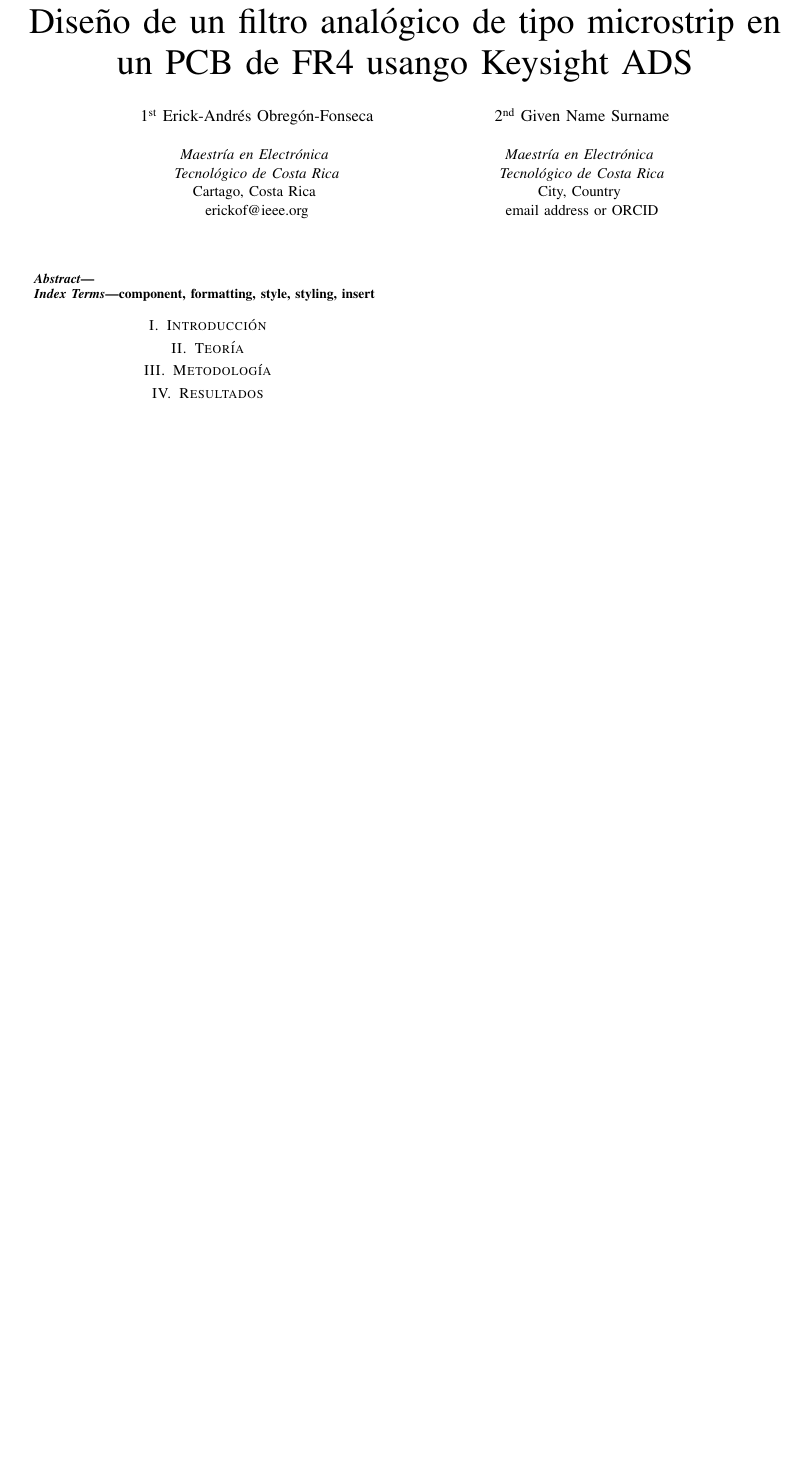
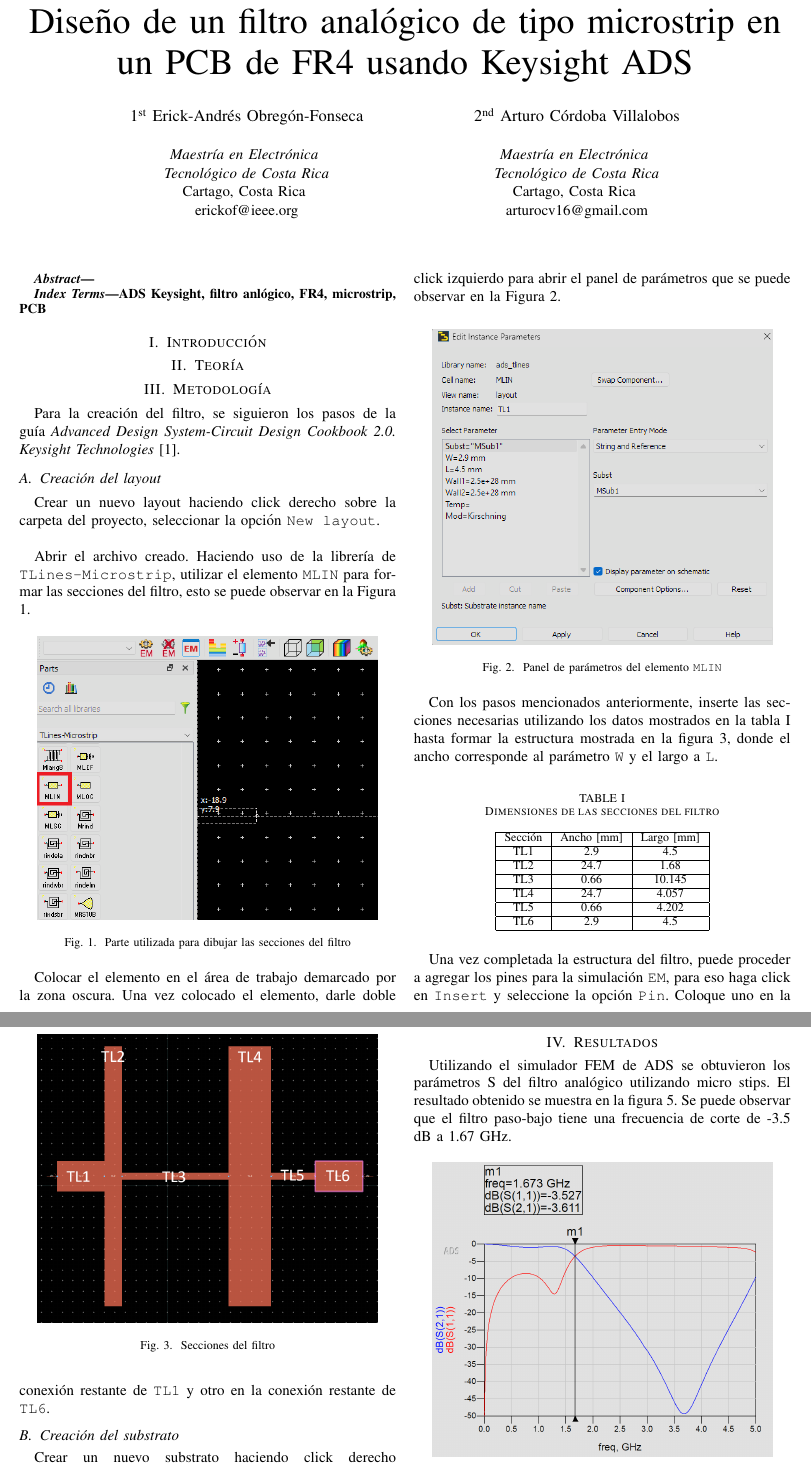
Before and after one commit to ErickOF/MP6158-ProjectReport, a LaTeX paper (main.tex, which reads sections/methodology.tex, sections/results.tex): part of the page before the commit and two parts of pages 1 and 2 of 2 after it, the two joined at a grey line, cut so that both start at the same text, the shorter picture padded with empty space. Compiled offline with pdfLaTeX.

Commit message:
Updates from Overleaf

```diff
--- a/main.tex
+++ b/main.tex
@@ -10,7 +10,7 @@
     T\kern-.1667em\lower.7ex\hbox{E}\kern-.125emX}}
 \begin{document}
 
-\title{Diseño de un filtro analógico de tipo microstrip en un PCB de FR4 usango Keysight ADS \\
+\title{Diseño de un filtro analógico de tipo microstrip en un PCB de FR4 usando Keysight ADS \\
 }
 
 \author{\IEEEauthorblockN{1\textsuperscript{st} Erick-Andrés Obregón-Fonseca} \\
@@ -19,11 +19,11 @@
 Cartago, Costa Rica \\
 erickof@ieee.org}
 \and
-\IEEEauthorblockN{2\textsuperscript{nd} Given Name Surname} \\
+\IEEEauthorblockN{2\textsuperscript{nd} Arturo Córdoba Villalobos} \\
 \IEEEauthorblockA{\textit{Maestría en Electrónica} \\
 \textit{Tecnológico de Costa Rica}\\
-City, Country \\
-email address or ORCID}
+Cartago, Costa Rica \\
+arturocv16@gmail.com}
 }
 
 \maketitle
@@ -33,7 +33,7 @@ email address or ORCID}
 \end{abstract}
 
 \begin{IEEEkeywords}
-component, formatting, style, styling, insert
+ADS Keysight, filtro anlógico, FR4, microstrip, PCB
 \end{IEEEkeywords}
 
 \input{sections/introduction.tex}
--- a/sections/methodology.tex
+++ b/sections/methodology.tex
@@ -1 +1,56 @@
 \section{Metodología}
+
+Para la creación del filtro, se siguieron los pasos de la guía \textit{Advanced Design System-Circuit Design Cookbook 2.0. Keysight Technologies}~\cite{keysight_csc2}.
+
+\subsection{Creación del layout}
+
+Crear un nuevo layout haciendo click derecho sobre la carpeta del proyecto, seleccionar la opción \texttt{New layout}. \\
+
+Abrir el archivo creado. Haciendo uso de la librería de \texttt{TLines-Microstrip}, utilizar el elemento \texttt{MLIN} para formar las secciones del filtro, esto se puede observar en la Figura \ref{fig:metologia_mlin}.
+
+\begin{figure}[h!]
+    \centering
+    \includegraphics[width=8cm]{figures/metodologia/metologia1.png}
+    \caption{Parte utilizada para dibujar las secciones del filtro}
+    \label{fig:metologia_mlin}
+\end{figure}
+
+Colocar el elemento en el área de trabajo demarcado por la zona oscura. Una vez colocado el elemento, darle doble click izquierdo para abrir el panel de parámetros que se puede observar en la Figura \ref{fig:metologia_mlin_dimensiones}.
+
+\begin{figure}[h!]
+    \centering
+    \includegraphics[width=8cm]{figures/metodologia/metologia2.png}
+    \caption{Panel de parámetros del elemento \texttt{MLIN}}
+    \label{fig:metologia_mlin_dimensiones}
+\end{figure}
+
+Con los pasos mencionados anteriormente, inserte las secciones necesarias utilizando los datos mostrados en la tabla \ref{table:metodologia_dimensiones} hasta formar la estructura mostrada en la figura \ref{fig:metologia_secciones_filtro}, donde el ancho corresponde al parámetro \texttt{W} y el largo a \texttt{L}.
+
+\begin{table}[h!]
+\centering
+\caption{Dimensiones de las secciones del filtro}
+\label{table:metodologia_dimensiones}
+\begin{tabular}{|c|c|c|}
+\hline
+Sección & Ancho {[}mm{]} & Largo {[}mm{]} \\ \hline
+TL1     & 2.9            & 4.5            \\ \hline
+TL2     & 24.7           & 1.68           \\ \hline
+TL3     & 0.66           & 10.145         \\ \hline
+TL4     & 24.7           & 4.057          \\ \hline
+TL5     & 0.66           & 4.202          \\ \hline
+TL6     & 2.9            & 4.5            \\ \hline
+\end{tabular}
+\end{table}
+
+\begin{figure}[h!]
+    \centering
+    \includegraphics[width=8cm]{figures/metodologia/metologia3.png}
+    \caption{Secciones del filtro}
+    \label{fig:metologia_secciones_filtro}
+\end{figure}
+
+Una vez completada la estructura del filtro, puede proceder a agregar los pines para la simulación \texttt{EM}, para eso haga click en \texttt{Insert} y seleccione la opción \texttt{Pin}. Coloque uno en la conexión restante de \texttt{TL1} y otro en la conexión restante de \texttt{TL6}.
+
+\subsection{Creación del substrato}
+
+Crear un nuevo substrato haciendo click derecho sobre la carpeta del proyecto, seleccionar la opción \texttt{New substrate}. \\
--- a/sections/results.tex
+++ b/sections/results.tex
@@ -1 +1,10 @@
 \section{Resultados}
+
+Utilizando el simulador FEM de ADS se obtuvieron los parámetros S del filtro analógico utilizando micro stips. El resultado obtenido se muestra en la figura     \ref{fig:resultado_parametros_s}. Se puede observar que el filtro paso-bajo tiene una frecuencia de corte de -3.5 dB a 1.67 GHz.
+
+\begin{figure}[h!]
+    \centering
+    \includegraphics[width=8cm]{figures/resultado.png}
+    \caption{Simulación de parámetros S del filtro}
+    \label{fig:resultado_parametros_s}
+\end{figure}
```
Also changed, not shown: bibliography/bibliography.bib (+3 -5 lines), sections/discussion.tex (+5 -0 lines), figures/metodologia/metologia1.png (added), figures/metodologia/metologia2.png (added), figures/metodologia/metologia3.png (added), figures/metodologia/metologia4.png (added), figures/resultado.png (added), main.tex (4 more changed lines), sections/methodology.tex (13 more changed lines).
